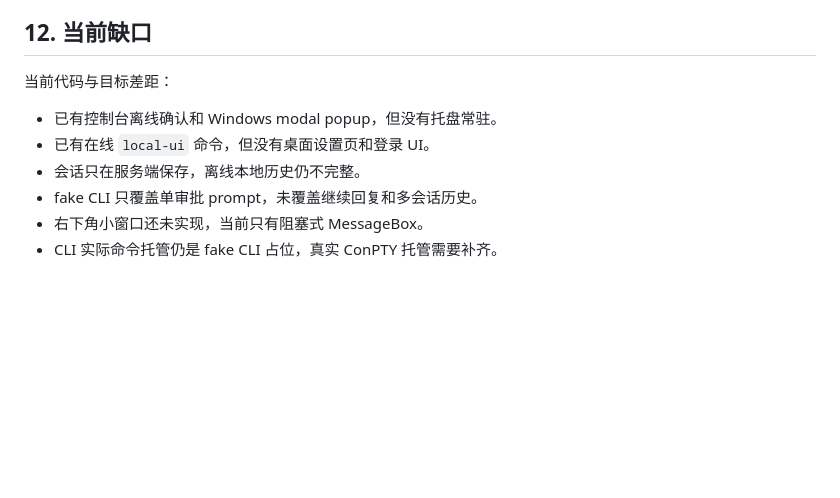
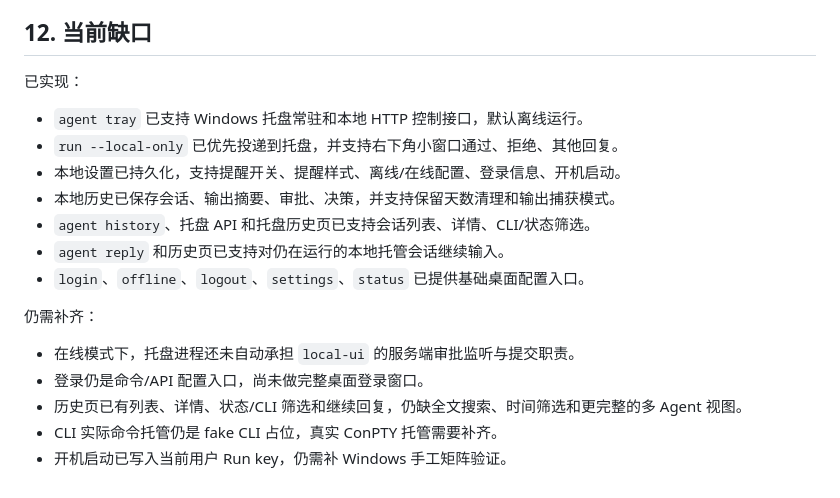
Before and after one commit to myucxy/GatePilot, a Markdown page: docs/17-windows-agent-tray.md, the part around the change. Rendered like a GitHub page; blank space fills up the shorter version.

Commit message:
docs: update windows agent tray status

```diff
--- a/docs/17-windows-agent-tray.md
+++ b/docs/17-windows-agent-tray.md
@@ -327,11 +327,20 @@ MVP 建议：
 
 ## 12. 当前缺口
 
-当前代码与目标差距：
+已实现：
 
-- 已有控制台离线确认和 Windows modal popup，但没有托盘常驻。
-- 已有在线 `local-ui` 命令，但没有桌面设置页和登录 UI。
-- 会话只在服务端保存，离线本地历史仍不完整。
-- fake CLI 只覆盖单审批 prompt，未覆盖继续回复和多会话历史。
-- 右下角小窗口还未实现，当前只有阻塞式 MessageBox。
+- `agent tray` 已支持 Windows 托盘常驻和本地 HTTP 控制接口，默认离线运行。
+- `run --local-only` 已优先投递到托盘，并支持右下角小窗口通过、拒绝、其他回复。
+- 本地设置已持久化，支持提醒开关、提醒样式、离线/在线配置、登录信息、开机启动。
+- 本地历史已保存会话、输出摘要、审批、决策，并支持保留天数清理和输出捕获模式。
+- `agent history`、托盘 API 和托盘历史页已支持会话列表、详情、CLI/状态筛选。
+- `agent reply` 和历史页已支持对仍在运行的本地托管会话继续输入。
+- `login`、`offline`、`logout`、`settings`、`status` 已提供基础桌面配置入口。
+
+仍需补齐：
+
+- 在线模式下，托盘进程还未自动承担 `local-ui` 的服务端审批监听与提交职责。
+- 登录仍是命令/API 配置入口，尚未做完整桌面登录窗口。
+- 历史页已有列表、详情、状态/CLI 筛选和继续回复，仍缺全文搜索、时间筛选和更完整的多 Agent 视图。
 - CLI 实际命令托管仍是 fake CLI 占位，真实 ConPTY 托管需要补齐。
+- 开机启动已写入当前用户 Run key，仍需补 Windows 手工矩阵验证。
```
